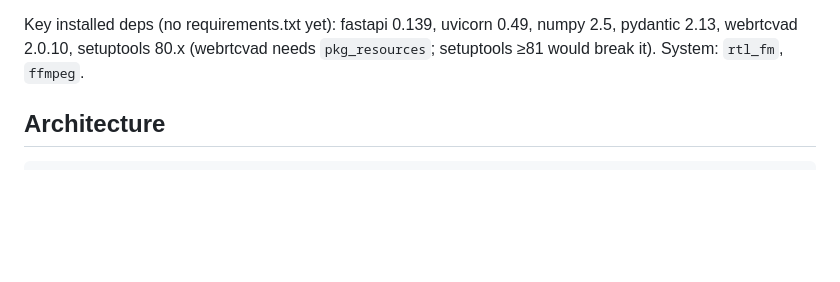
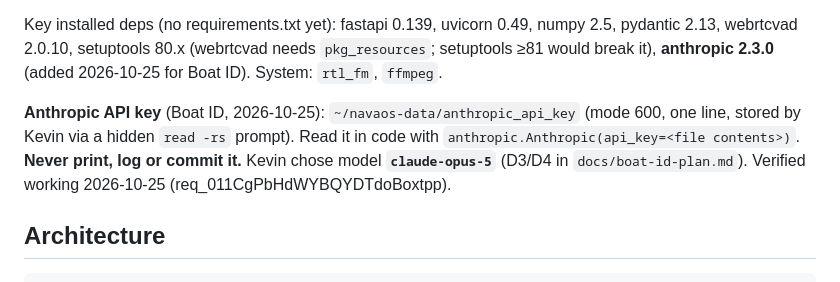
Before and after one commit to Jackrabbitdeliveries/navaos, a Markdown page: CLAUDE.md, the part around the change. Rendered like a GitHub page; blank space fills up the shorter version.

Commit message:
CLAUDE.md: Anthropic SDK installed, API key location for Boat ID
Co-Authored-By: Claude Opus 5.5 <noreply@anthropic.com>
Claude-Session: https://claude.ai/code/session_019izRs2foZSP88tFr21g9fY

```diff
--- a/CLAUDE.md
+++ b/CLAUDE.md
@@ -57,7 +57,14 @@ scan) from a phone/browser anywhere.
 
 Key installed deps (no requirements.txt yet): fastapi 0.139, uvicorn 0.49,
 numpy 2.5, pydantic 2.13, webrtcvad 2.0.10, setuptools 80.x (webrtcvad needs
-`pkg_resources`; setuptools ≥81 would break it). System: `rtl_fm`, `ffmpeg`.
+`pkg_resources`; setuptools ≥81 would break it), **anthropic 2.3.0** (added
+2026-10-25 for Boat ID). System: `rtl_fm`, `ffmpeg`.
+
+**Anthropic API key** (Boat ID, 2026-10-25): `~/navaos-data/anthropic_api_key`
+(mode 600, one line, stored by Kevin via a hidden `read -rs` prompt). Read it in
+code with `anthropic.Anthropic(api_key=<file contents>)`. **Never print, log or
+commit it.** Kevin chose model **`claude-opus-5`** (D3/D4 in
+`docs/boat-id-plan.md`). Verified working 2026-10-25 (req_011CgPbHdWYBQYDTdoBoxtpp).
 
 ## Architecture
 
```
